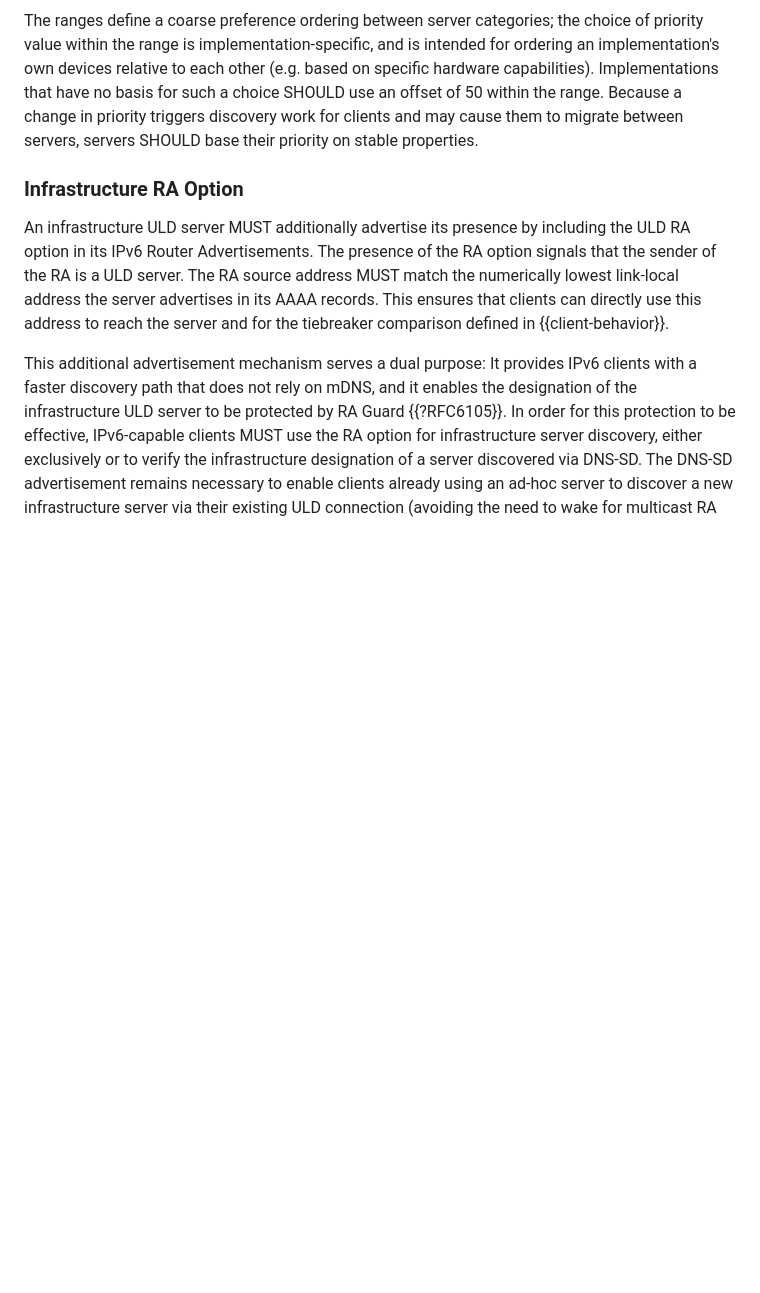
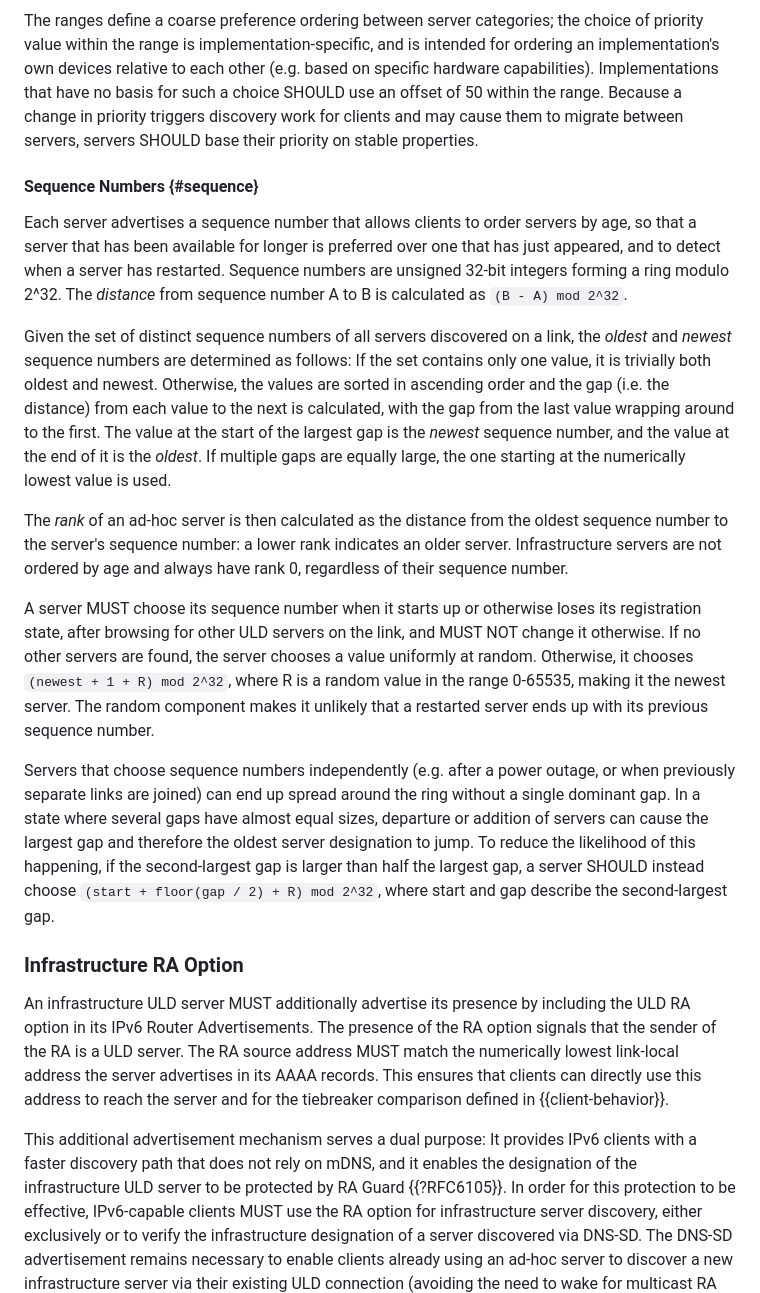
Before and after one commit to dnssd-wg/draft-ietf-dnssd-uld, a Markdown page: draft-ietf-dnssd-uld.md, the part around one of its changes. Drawn GitHub-style; blank space fills up the shorter version.

```diff
--- a/draft-ietf-dnssd-uld.md
+++ b/draft-ietf-dnssd-uld.md
@@ -195,6 +202,18 @@ Because a ULD service instance is described by a single SRV record, its priority
 An ad-hoc server's priority SHOULD be chosen from the range reflecting its capabilities. Priority values outside of these ranges are reserved for future use; clients compare all priority values numerically regardless (see {{client-behavior}}).
 
 The ranges define a coarse preference ordering between server categories; the choice of priority value within the range is implementation-specific, and is intended for ordering an implementation's own devices relative to each other (e.g. based on specific hardware capabilities). Implementations that have no basis for such a choice SHOULD use an offset of 50 within the range. Because a change in priority triggers discovery work for clients and may cause them to migrate between servers, servers SHOULD base their priority on stable properties.
+
+#### Sequence Numbers {#sequence}
+
+Each server advertises a sequence number that allows clients to order servers by age, so that a server that has been available for longer is preferred over one that has just appeared, and to detect when a server has restarted. Sequence numbers are unsigned 32-bit integers forming a ring modulo 2^32. The *distance* from sequence number A to B is calculated as `(B - A) mod 2^32`.
+
+Given the set of distinct sequence numbers of all servers discovered on a link, the *oldest* and *newest* sequence numbers are determined as follows: If the set contains only one value, it is trivially both oldest and newest. Otherwise, the values are sorted in ascending order and the gap (i.e. the distance) from each value to the next is calculated, with the gap from the last value wrapping around to the first. The value at the start of the largest gap is the *newest* sequence number, and the value at the end of it is the *oldest*. If multiple gaps are equally large, the one starting at the numerically lowest value is used.
+
+The *rank* of an ad-hoc server is then calculated as the distance from the oldest sequence number to the server's sequence number: a lower rank indicates an older server. Infrastructure servers are not ordered by age and always have rank 0, regardless of their sequence number.
+
+A server MUST choose its sequence number when it starts up or otherwise loses its registration state, after browsing for other ULD servers on the link, and MUST NOT change it otherwise. If no other servers are found, the server chooses a value uniformly at random. Otherwise, it chooses `(newest + 1 + R) mod 2^32`, where R is a random value in the range 0-65535, making it the newest server. The random component makes it unlikely that a restarted server ends up with its previous sequence number.
+
+Servers that choose sequence numbers independently (e.g. after a power outage, or when previously separate links are joined) can end up spread around the ring without a single dominant gap. In a state where several gaps have almost equal sizes, departure or addition of servers can cause the largest gap and therefore the oldest server designation to jump. To reduce the likelihood of this happening, if the second-largest gap is larger than half the largest gap, a server SHOULD instead choose `(start + floor(gap / 2) + R) mod 2^32`, where start and gap describe the second-largest gap.
 
 ### Infrastructure RA Option
 
```
Also changed, not shown: other parts of draft-ietf-dnssd-uld.md (+20 -4 lines).
